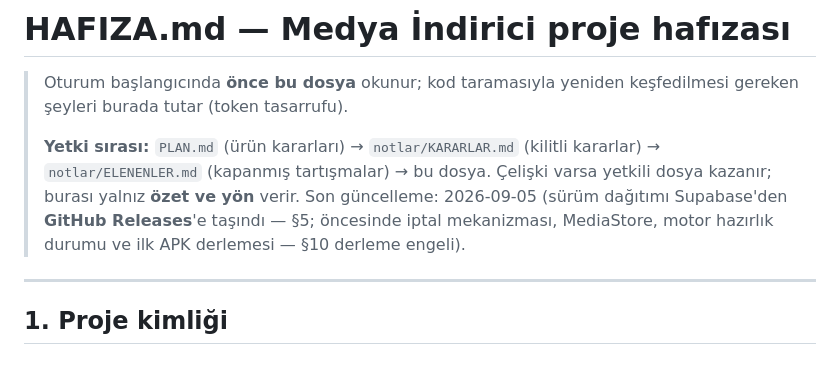
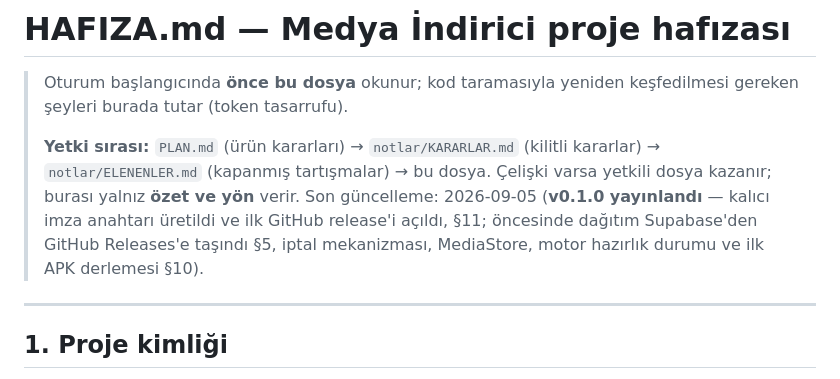
Before and after one commit to Emre1071/medya-indirici, a Markdown page: HAFIZA.md, the part around one of its changes. Rendered like a GitHub page.

```diff
--- a/HAFIZA.md
+++ b/HAFIZA.md
@@ -6,9 +6,10 @@
 > **Yetki sırası:** `PLAN.md` (ürün kararları) → `notlar/KARARLAR.md` (kilitli
 > kararlar) → `notlar/ELENENLER.md` (kapanmış tartışmalar) → bu dosya.
 > Çelişki varsa yetkili dosya kazanır; burası yalnız **özet ve yön** verir.
-> Son güncelleme: 2026-09-05 (sürüm dağıtımı Supabase'den **GitHub
-> Releases**'e taşındı — §5; öncesinde iptal mekanizması, MediaStore, motor
-> hazırlık durumu ve ilk APK derlemesi — §10 derleme engeli).
+> Son güncelleme: 2026-09-05 (**v0.1.0 yayınlandı** — kalıcı imza anahtarı
+> üretildi ve ilk GitHub release'i açıldı, §11; öncesinde dağıtım
+> Supabase'den GitHub Releases'e taşındı §5, iptal mekanizması, MediaStore,
+> motor hazırlık durumu ve ilk APK derlemesi §10).
 
 ---
 
```
Also changed, not shown: other parts of HAFIZA.md (+82 -31 lines).
